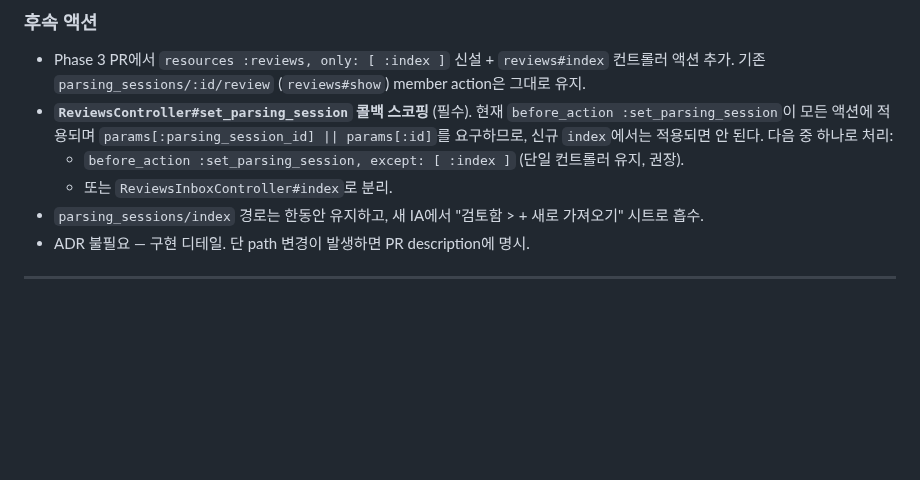
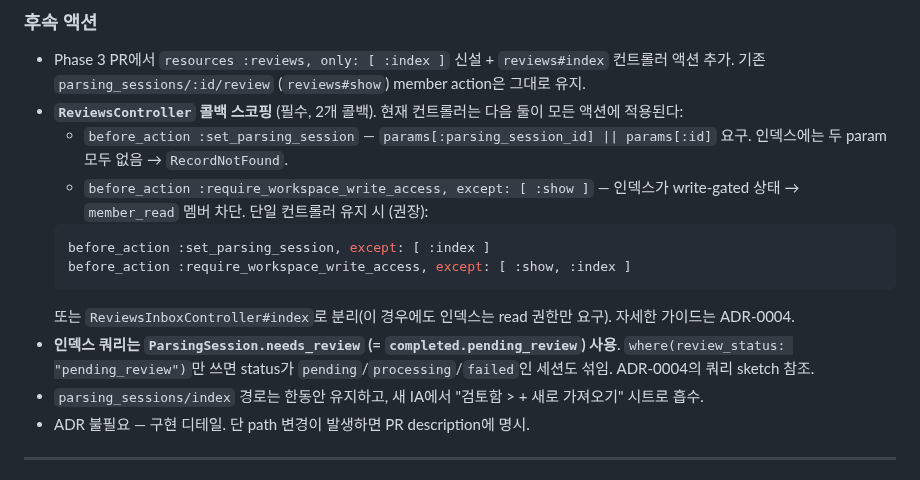
Before and after one commit to alxdr3k/xef-scale, a Markdown page: docs/discovery/2026-05-15-design-system-open-questions.md, the part around the change. Rendered like a GitHub page; blank space fills up the shorter version.

Commit message:
docs: address PR #156 Codex round 4 (P1 + P2)
ADR-0004 (P1, L70):
- reviews#index 쿼리 sketch 정정.
  where(review_status: "pending_review")만 쓰면 status가
  pending/processing/failed인 세션도 review_status 기본값
  "pending_review"를 가져 인덱스에 섞임 (코드 확인 완료:
  app/models/parsing_session.rb:13,33).
  모델이 이미 제공하는 scope :needs_review (= completed.pending_review)를
  그대로 사용하도록 sketch 갱신 + "왜 needs_review인가" 설명 추가.

open-questions Q5 (P2, L317):
- ReviewsController 콜백 스코핑 가이드를 ADR-0004와 동일 수준으로 정합.
  set_parsing_session뿐 아니라 require_workspace_write_access도
  index/show에서 빠져야 read-only 멤버(member_read) 진입 가능.
- 인덱스 쿼리는 ParsingSession.needs_review를 쓰도록 한 줄 추가
  (ADR-0004 sketch와 일관).

````diff
--- a/docs/discovery/2026-05-15-design-system-open-questions.md
+++ b/docs/discovery/2026-05-15-design-system-open-questions.md
@@ -312,9 +312,16 @@ resources :allowances, only: [ :index ]
 ### 후속 액션
 
 - Phase 3 PR에서 `resources :reviews, only: [ :index ]` 신설 + `reviews#index` 컨트롤러 액션 추가. 기존 `parsing_sessions/:id/review` (`reviews#show`) member action은 그대로 유지.
-- **`ReviewsController#set_parsing_session` 콜백 스코핑** (필수). 현재 `before_action :set_parsing_session`이 모든 액션에 적용되며 `params[:parsing_session_id] || params[:id]`를 요구하므로, 신규 `index`에서는 적용되면 안 된다. 다음 중 하나로 처리:
-  - `before_action :set_parsing_session, except: [ :index ]` (단일 컨트롤러 유지, 권장).
-  - 또는 `ReviewsInboxController#index`로 분리.
+- **`ReviewsController` 콜백 스코핑** (필수, 2개 콜백). 현재 컨트롤러는 다음 둘이 모든 액션에 적용된다:
+  - `before_action :set_parsing_session` — `params[:parsing_session_id] || params[:id]` 요구. 인덱스에는 두 param 모두 없음 → `RecordNotFound`.
+  - `before_action :require_workspace_write_access, except: [ :show ]` — 인덱스가 write-gated 상태 → `member_read` 멤버 차단.
+  단일 컨트롤러 유지 시 (권장):
+  ```ruby
+  before_action :set_parsing_session, except: [ :index ]
+  before_action :require_workspace_write_access, except: [ :show, :index ]
+  ```
+  또는 `ReviewsInboxController#index`로 분리(이 경우에도 인덱스는 read 권한만 요구). 자세한 가이드는 ADR-0004.
+- **인덱스 쿼리는 `ParsingSession.needs_review` (= `completed.pending_review`) 사용**. `where(review_status: "pending_review")`만 쓰면 status가 `pending`/`processing`/`failed`인 세션도 섞임. ADR-0004의 쿼리 sketch 참조.
 - `parsing_sessions/index` 경로는 한동안 유지하고, 새 IA에서 "검토함 > + 새로 가져오기" 시트로 흡수.
 - ADR 불필요 — 구현 디테일. 단 path 변경이 발생하면 PR description에 명시.
 
````
Also changed, not shown: docs/decisions/ADR-0004-review-inbox-as-top-level-tab.md (+5 -1 lines).
